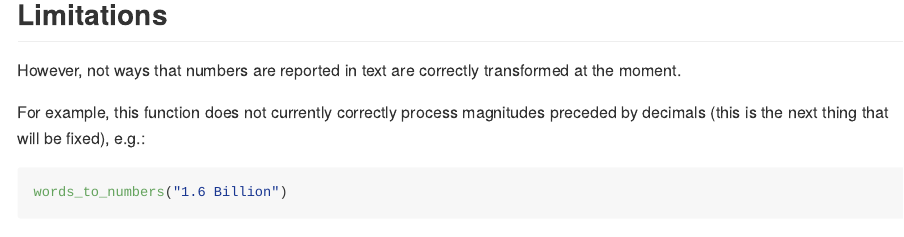
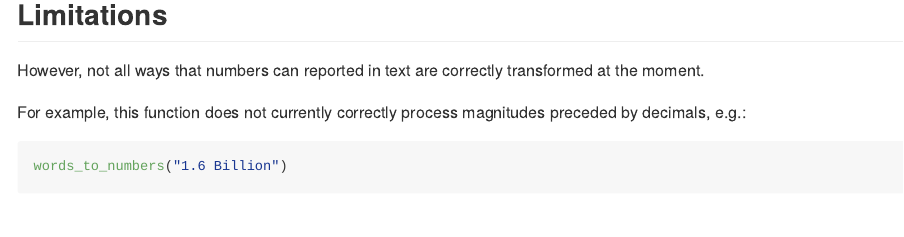
Before and after one commit to fsingletonthorn/words_to_numbers, an R Markdown document (README.Rmd): the page in a window 1100 px wide, from 1490 px down. Rendered offline with R 4.5, knitr and Pandoc, with nearby package versions; some code elsewhere in the file could not run offline; long lines of code are wrapped; badge pictures from the web are left out.

Commit message:
Spelling and grammar fixes

````diff
--- a/README.Rmd
+++ b/README.Rmd
@@ -66,9 +66,9 @@ words_to_numbers("one hundred and seventeen one hundred")
 
 ## Limitations
 
-However, not ways that numbers are reported in text are correctly transformed at the moment.
+However, not all ways that numbers can reported in text are correctly transformed at the moment.
 
-For example,  this function does not currently correctly process magnitudes preceded by decimals (this is the next thing that will be fixed), e.g.:
+For example, this function does not currently correctly process magnitudes preceded by decimals, e.g.:
 
 ```{r example6}
 words_to_numbers("1.6 Billion")
````
